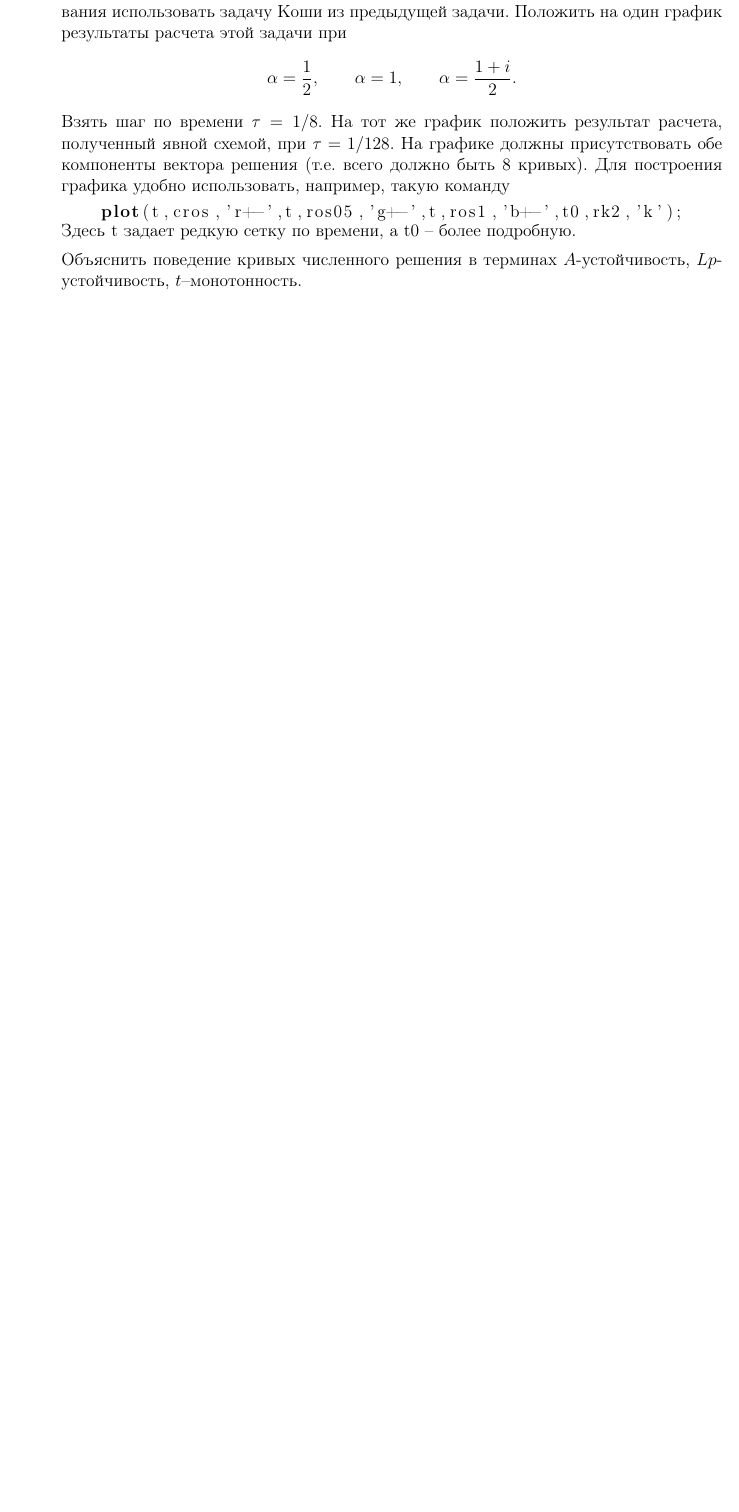
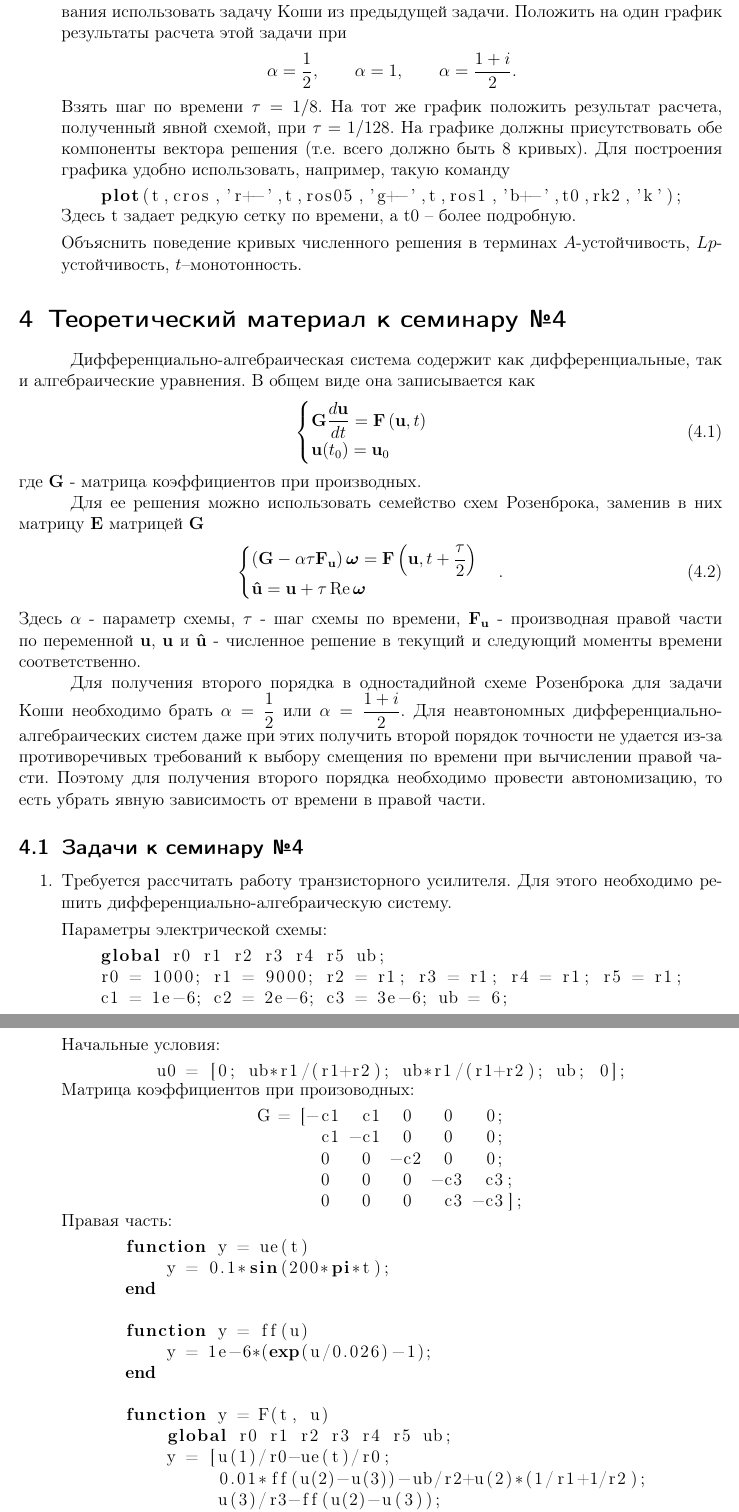
Before and after one commit to ioannkozlitin/NumericalMethods, a LaTeX document (tex/NumericalMethods.tex, which reads tex/chapter4.tex): part of page 7 of 7 before the commit and two parts of pages 7 and 8 of 8 after it, the two joined at a grey line, cut so that both start at the same text, the shorter picture padded with empty space. Compiled offline with pdfLaTeX.

Commit message:
Оформил семинар №4

```diff
--- /dev/null
+++ b/tex/chapter4.tex
@@ -0,0 +1,73 @@
+\section{Теоретический материал к семинару №4}
+Дифференциально-алгебраическая система содержит как дифференциальные, так и алгебраические уравнения. В общем виде она записывается как
+\begin{equation} \label{c3eq1}
+	\begin{cases}
+		\displaystyle \mathbf{G} \frac{d\mathbf{u}}{dt} = \mathbf{F} \left( \mathbf{u}, t \right) \\
+		\mathbf{u}(t_0) = \mathbf{u}_0
+	\end{cases}
+\end{equation}
+где $\mathbf{G}$ - матрица коэффициентов при производных.
+
+Для ее решения можно использовать семейство схем Розенброка, заменив в них матрицу $\mathbf{E}$ матрицей $\mathbf{G}$
+\begin{equation} \label{c3eq2}
+	\begin{cases}
+		\displaystyle \left( \mathbf{G} - \alpha \tau \mathbf{F_u} \right) \boldsymbol{\omega} = \mathbf{F} \left( \mathbf{u}, t + \frac{\tau}{2} \right) \\
+		\mathbf{\hat{u}} = \mathbf{u} + \tau \operatorname{Re} \boldsymbol{\omega}
+	\end{cases}.
+\end{equation}
+Здесь $\alpha$ - параметр схемы, $\tau$ - шаг схемы по времени, $\mathbf{F_u}$ - производная правой части по переменной $\mathbf{u}$, $\mathbf{u}$ и $\mathbf{\hat{u}}$ - численное решение в текущий и следующий моменты времени соответственно.
+
+Для получения второго порядка в одностадийной схеме Розенброка для задачи Коши необходимо брать $\displaystyle \alpha = \frac{1}{2}$ или $\displaystyle \alpha = \frac{1+i}{2}$. Для неавтономных дифференциально-алгебраических систем даже при этих   получить второй порядок точности не удается из-за противоречивых требований к выбору смещения по времени при вычислении правой части. Поэтому для получения второго порядка необходимо провести автономизацию, то есть убрать явную зависимость от времени в правой части.
+
+\subsection{Задачи к семинару №4}
+\begin{enumerate}
+\item Требуется рассчитать работу транзисторного усилителя. Для этого необходимо решить дифференциально-алгебраическую систему.
+
+Параметры электрической схемы:
+\begin{matlablisting}
+	\begin{lstlisting}
+global r0 r1 r2 r3 r4 r5 ub;
+r0 = 1000; r1 = 9000; r2 = r1; r3 = r1; r4 = r1; r5 = r1;
+c1 = 1e-6; c2 = 2e-6; c3 = 3e-6; ub = 6;
+	\end{lstlisting}
+\end{matlablisting}
+Начальные условия:
+\begin{matlablisting}
+	\begin{lstlisting}
+u0 = [0; ub*r1/(r1+r2); ub*r1/(r1+r2); ub; 0];
+	\end{lstlisting}
+\end{matlablisting}
+Матрица коэффициентов при произоводных:
+\begin{matlablisting}
+	\begin{lstlisting}
+G = [-c1  c1  0   0   0;
+      c1 -c1  0   0   0;
+      0   0  -c2  0   0;
+      0   0   0  -c3  c3;
+      0   0   0   c3 -c3];
+	\end{lstlisting}
+\end{matlablisting}
+Правая часть:
+\begin{matlablisting}
+	\begin{lstlisting}
+function y = ue(t)
+    y = 0.1*sin(200*pi*t);
+end
+
+function y = ff(u)
+    y = 1e-6*(exp(u/0.026)-1);
+end
+
+function y = F(t, u)
+    global r0 r1 r2 r3 r4 r5 ub;
+    y = [u(1)/r0-ue(t)/r0;
+         0.01*ff(u(2)-u(3))-ub/r2+u(2)*(1/r1+1/r2);
+         u(3)/r3-ff(u(2)-u(3));
+         0.99*ff(u(2)-u(3))-ub/r4+u(4)/r4;
+         u(5)/r5                                  ];
+end
+	\end{lstlisting}
+\end{matlablisting}
+Расчет провести с шагом $h = 1/5000$ на временном отрезке от 0 до 0.3 при $\displaystyle \alpha = \frac{1}{2}$ и $\displaystyle \alpha = \frac{1+i}{2}$. Вывести результат расчета на график (на одном графике будет 2 семейства кривых для двух разных $\alpha$, в каждом семействе по 5 кривых, соответствующих 5 компонентам $\mathbf{u}$). Объяснить разницу между численными решениями при разных $\alpha$.
+\item Определить  эффективный порядок метода с помощью сгущения сеток. Для экономии времени расчет вести до $t = 0.01$. Провести автономизацию и вновь определить эффективный порядок.
+\end{enumerate}
```
Also changed, not shown: tex/NumericalMethods.tex (+1 -0 lines), tex/NumericalMethods.pdf, 4 other files.
